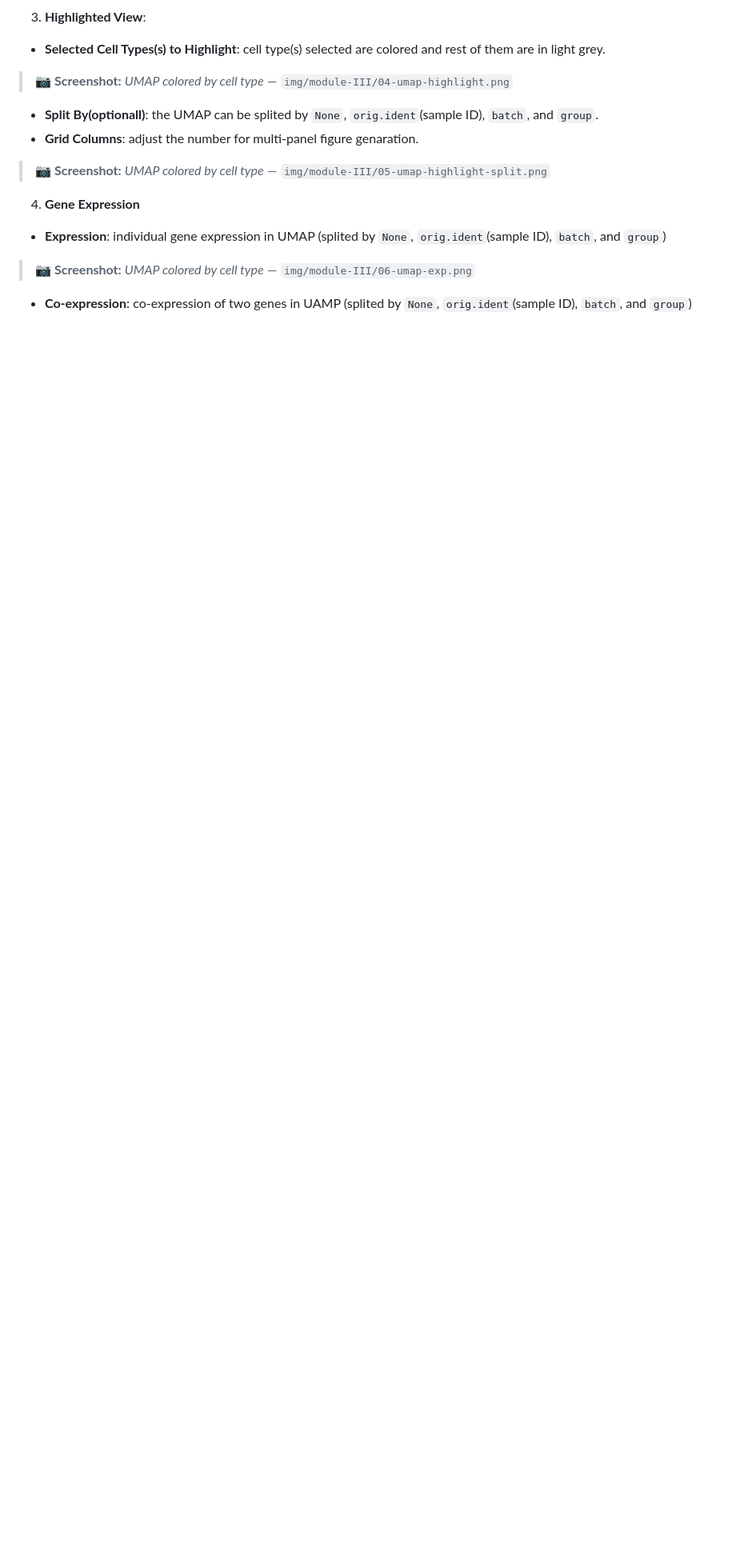
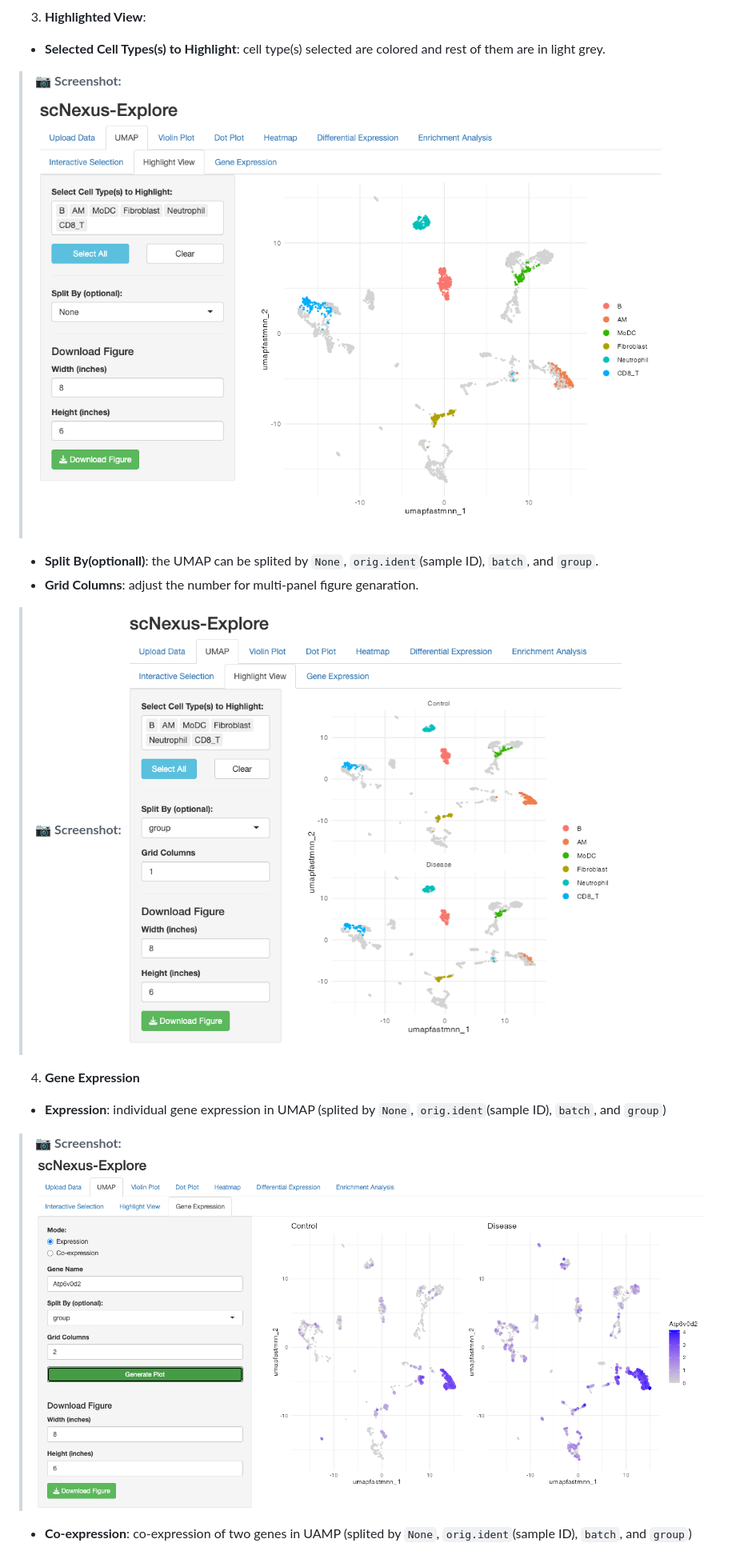
Before and after one commit to qiumingwang925/scRNA-seq, a Markdown page: docs/module-III.md, the part around one of its changes. Shown at 80% size. GitHub-like rendering; blank space fills up the shorter version.

```diff
--- a/docs/module-III.md
+++ b/docs/module-III.md
@@ -51,17 +51,17 @@ The selection will be used in **Highlight View** and **Gene Expression**.
 3. **Highlighted View**:
 - **Selected Cell Types(s) to Highlight**: cell type(s) selected are colored and rest of them are in light grey.
 
-> 📷 **Screenshot:** _UMAP colored by cell type_ — `img/module-III/04-umap-highlight.png`
+> 📷 **Screenshot:** ![Screenshot for uploading file](img/module-III/04-umap-highlight.png)
 
 - **Split By(optionall)**: the UMAP can be splited by `None`, `orig.ident`(sample ID), `batch`, and `group`.
 - **Grid Columns**: adjust the number for multi-panel figure genaration.
 
-> 📷 **Screenshot:** _UMAP colored by cell type_ — `img/module-III/05-umap-highlight-split.png`
+> 📷 **Screenshot:** ![Screenshot for uploading file](img/module-III/05-umap-highlight-split.png)
 
 4. **Gene Expression**
 - **Expression**: individual gene expression in UMAP (splited by `None`, `orig.ident`(sample ID), `batch`, and `group`)
 
-> 📷 **Screenshot:** _UMAP colored by cell type_ — `img/module-III/06-umap-exp.png`
+> 📷 **Screenshot:** ![Screenshot for uploading file](img/module-III/06-umap-exp.png)
 
 - **Co-expression**:  co-expression of two genes in UAMP (splited by `None`, `orig.ident`(sample ID), `batch`, and `group`)
 
```
Also changed, not shown: other parts of docs/module-III.md (+2 -2 lines).
